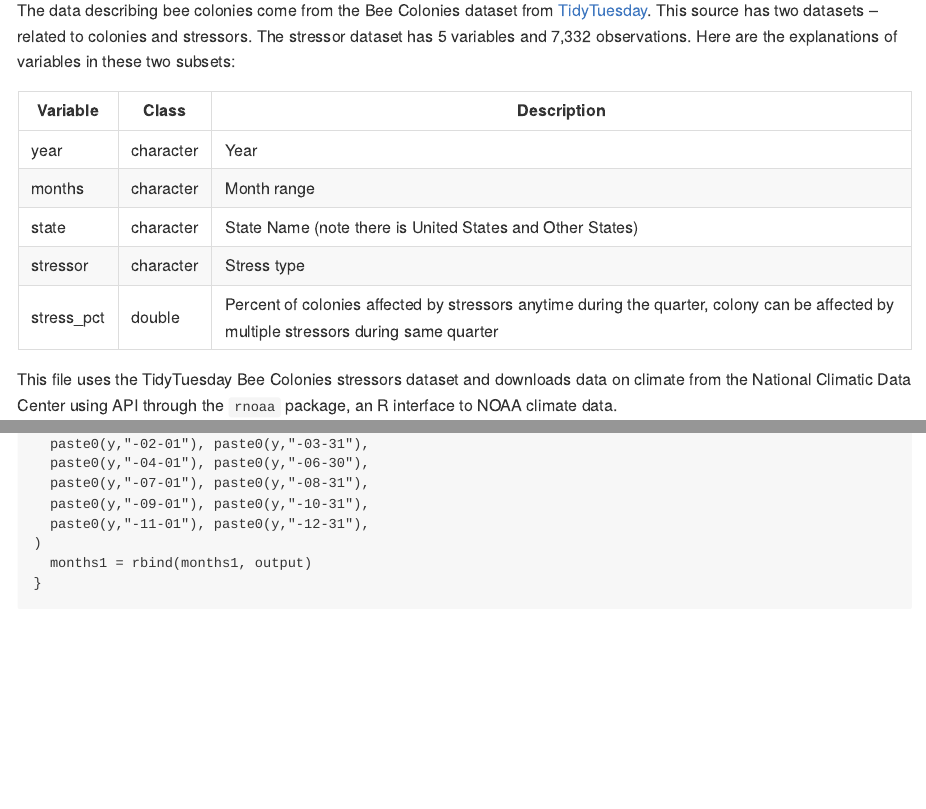
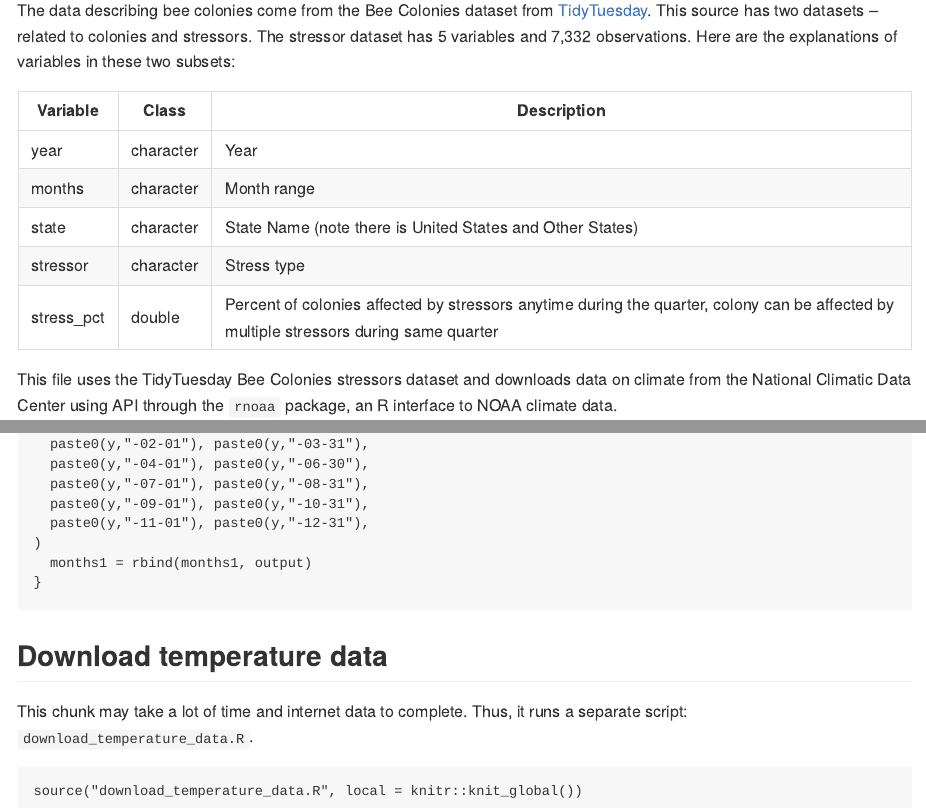
Before and after one commit to pawelrybacki/bee-colony-stressor-climate, an R Markdown document (README.Rmd): the page in a window 1100 px wide, from 70 px down, and a second part further down, joined at a grey line. Rendered offline with R 4.5, knitr and Pandoc, with nearby package versions; some code elsewhere in the file could not run offline.

Commit message:
correct dataframe prep; download temperature data

````diff
--- a/README.Rmd
+++ b/README.Rmd
@@ -138,3 +136,11 @@ for(i in 1:nrow(years)) {
   months1 = rbind(months1, output)
 }
 ```
+
+## Download temperature data
+
+This chunk may take a lot of time and internet data to complete. Thus, it runs a separate script: `download_temperature_data.R`.
+
+```{r download temperature data, eval=FALSE, include=TRUE}
+source("download_temperature_data.R", local = knitr::knit_global())
+```
--- /dev/null
+++ b/download_temperature_data.R
@@ -0,0 +1,40 @@
+dir.create("temp_data")
+
+# Loop over all states
+for(j in 1:nrow(state_list)) {
+  z = paste0(state_list$state_id[j])
+  q = paste0(state_list$state[j])
+  print(q)
+  temp_data = data.frame()
+
+  # loop over the temporal range
+  for(i in 1:nrow(months1)) {
+    x = paste0(months1$start_date[i])
+    y = paste0(months1$end_date[i])
+    print(x)
+    # Make an API request for average temperature in a given month/year/state.
+    output <- ncdc(
+      datasetid = "GSOM",
+      datatypeid = "TAVG",
+      stationid = NULL,
+      locationid = z,
+      startdate = x,
+      enddate = y,
+      sortfield = NULL,
+      sortorder = NULL,
+      limit = 1000,
+      offset = NULL,
+      token = noaakey,
+      includemetadata = TRUE,
+      add_units = FALSE
+    )$data
+    # The data contains a long list of different meteorological stations in the requested state. Take the mean and standard deviation of all stations in a given year/month/state using a function somewhat familiar to Stata users:
+    collapsed <- summaryBy(value ~ date, FUN=c(mean,sd), data = output)
+    # append the new year/state combination to the existing temperature dataframe.
+    temp_data = rbind(temp_data, collapsed)
+  }
+  # add state name
+  temp_data <- mutate(temp_data, state = q)
+  # save
+  write.csv(temp_data, paste0("temp_data/avgtemp_", q, ".csv"))
+}
````
Also changed, not shown: README.md, README.Rmd (6 more changed lines).
